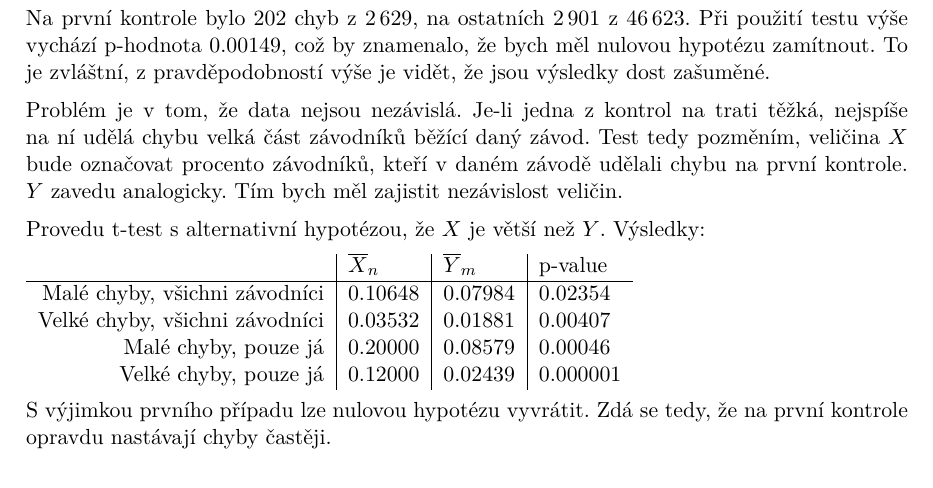
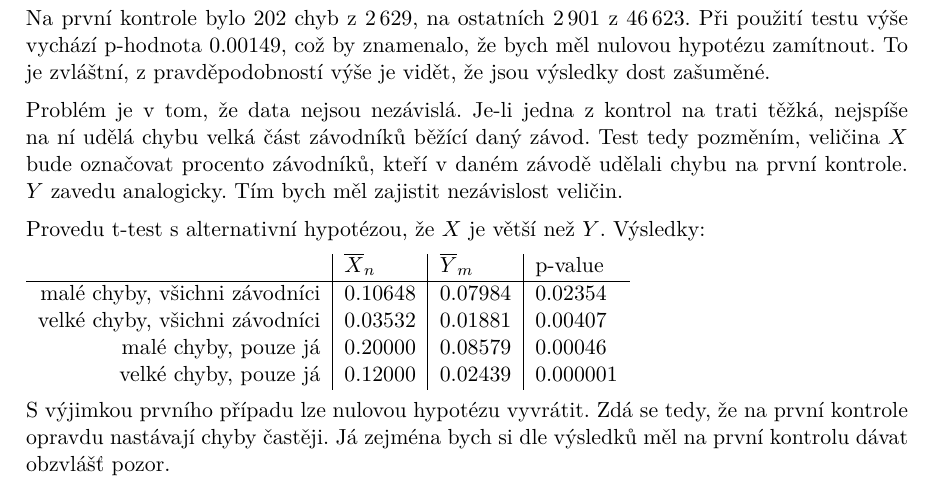
Before and after one commit to kulisak12/mistake-stats, a LaTeX document (mistakes.tex): part of page 4 of 4, cut so that both start at the same text. Compiled offline with pdfLaTeX.

Commit message:
Reword and change to lowercase

```diff
--- a/mistakes.tex
+++ b/mistakes.tex
@@ -152,13 +152,14 @@ Provedu t-test s~alternativní hypotézou, že $X$~je větší než~$Y$. Výsled
 \begin{tabular}{r | l | l | l}
      & $\overline{X}_n$ & $\overline{Y}_m$ & p-value  \\
     \hline
-    Malé chyby, všichni závodníci  & 0.10648 & 0.07984 & 0.02354  \\
-    Velké chyby, všichni závodníci & 0.03532 & 0.01881 & 0.00407  \\
-    Malé chyby, pouze já           & 0.20000 & 0.08579 & 0.00046  \\
-    Velké chyby, pouze já          & 0.12000 & 0.02439 & 0.000001 \\
+    malé chyby, všichni závodníci  & 0.10648 & 0.07984 & 0.02354  \\
+    velké chyby, všichni závodníci & 0.03532 & 0.01881 & 0.00407  \\
+    malé chyby, pouze já           & 0.20000 & 0.08579 & 0.00046  \\
+    velké chyby, pouze já          & 0.12000 & 0.02439 & 0.000001 \\
 \end{tabular}
 
 S~výjimkou prvního případu lze nulovou hypotézu vyvrátit. Zdá se tedy, že na
-první kontrole opravdu nastávají chyby častěji.
+první kontrole opravdu nastávají chyby častěji. Já zejména bych si dle výsledků
+měl na první kontrolu dávat obzvlášť pozor.
 
 \end{document}
```
